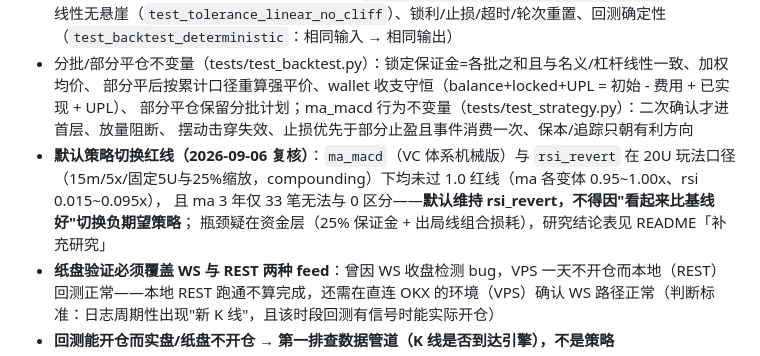
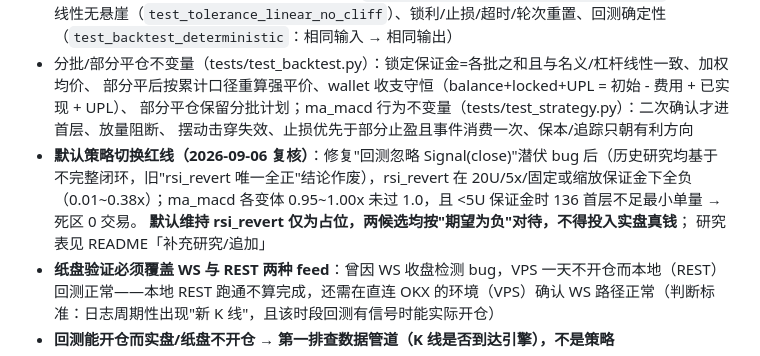
Before and after one commit to liyunlong2008/yuncs, a Markdown page: AGENTS.md, the part around the change. Rendered like a GitHub page.

```diff
--- a/AGENTS.md
+++ b/AGENTS.md
@@ -82,10 +82,11 @@ store / api / static      持久化 / FastAPI / 看板
   部分平后按累计口径重算强平价、wallet 收支守恒（balance+locked+UPL = 初始 - 费用 + 已实现 + UPL）、
   部分平仓保留分批计划；ma_macd 行为不变量（tests/test_strategy.py）：二次确认才进首层、放量阻断、
   摆动击穿失效、止损优先于部分止盈且事件消费一次、保本/追踪只朝有利方向
-- **默认策略切换红线（2026-09-06 复核）**：`ma_macd`（VC 体系机械版）与 `rsi_revert` 在 20U 玩法口径
-  （15m/5x/固定5U与25%缩放，compounding）下均未过 1.0 红线（ma 各变体 0.95~1.00x、rsi 0.015~0.095x），
-  且 ma 3 年仅 33 笔无法与 0 区分——**默认维持 rsi_revert，不得因"看起来比基线好"切换负期望策略**；
-  瓶颈疑在资金层（25% 保证金 + 出局线组合损耗），研究结论表见 README「补充研究」
+- **默认策略切换红线（2026-09-06 复核）**：修复"回测忽略 Signal(close)"潜伏 bug 后（历史研究均基于
+  不完整闭环，旧"rsi_revert 唯一全正"结论作废），rsi_revert 在 20U/5x/固定或缩放保证金下全负
+  （0.01~0.38x）；ma_macd 各变体 0.95~1.00x 未过 1.0，且 <5U 保证金时 136 首层不足最小单量 → 死区 0 交易。
+  **默认维持 rsi_revert 仅为占位，两候选均按"期望为负"对待，不得投入实盘真钱**；
+  研究表见 README「补充研究/追加」
 - **纸盘验证必须覆盖 WS 与 REST 两种 feed**：曾因 WS 收盘检测 bug，VPS 一天不开仓而本地（REST）回测正常——本地 REST 跑通不算完成，还需在直连 OKX 的环境（VPS）确认 WS 路径正常（判断标准：日志周期性出现"新 K 线"，且该时段回测有信号时能实际开仓）
 - **回测能开仓而实盘/纸盘不开仓 → 第一排查数据管道（K 线是否到达引擎），不是策略**
 - 实盘路径不做自动化测试，靠启动预检 + 纸盘先跑通验证
```
Also changed, not shown: README.md (+15 -0 lines).
